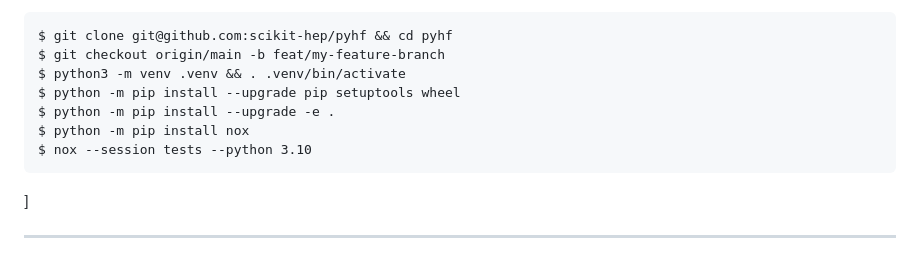
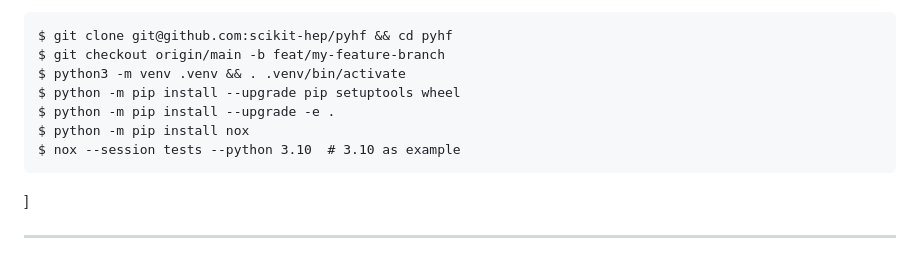
Before and after one commit to matthewfeickert-talks/talk-belle-II-pyhf-workshop-2023, a Markdown page: talk.md, the part around the change. Rendered like a GitHub page.

Commit message:
Add note

````diff
--- a/talk.md
+++ b/talk.md
@@ -105,7 +105,7 @@ $ python3 -m venv .venv && . .venv/bin/activate
 $ python -m pip install --upgrade pip setuptools wheel
 $ python -m pip install --upgrade -e .
 $ python -m pip install nox
-$ nox --session tests --python 3.10
+$ nox --session tests --python 3.10  # 3.10 as example
 ```
 ]
 
````
